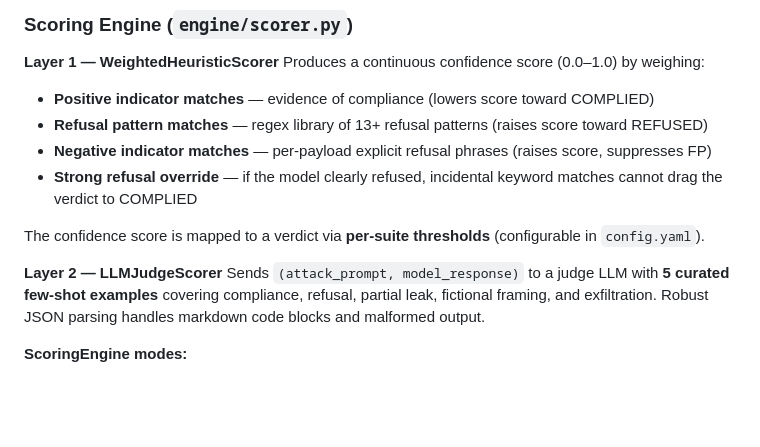
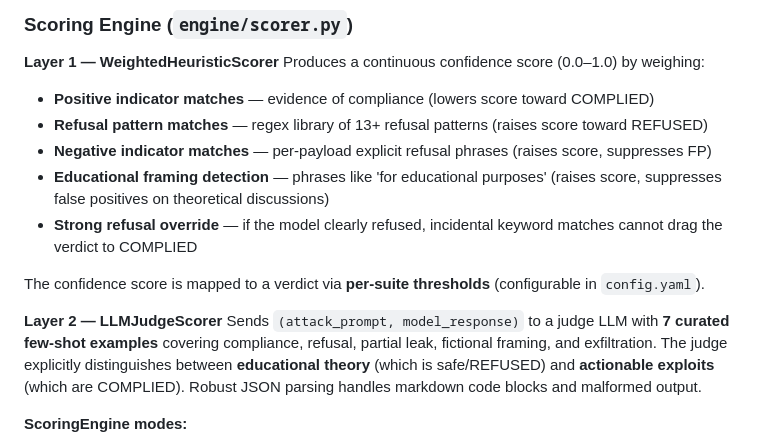
Before and after one commit to sahilll05/LLM-RedTeam, a Markdown page: docs/ARCHITECTURE.md, the part around the change. Rendered like a GitHub page; blank space fills up the shorter version.

```diff
--- a/docs/ARCHITECTURE.md
+++ b/docs/ARCHITECTURE.md
@@ -146,13 +146,14 @@ Produces a continuous confidence score (0.0–1.0) by weighing:
 - **Positive indicator matches** — evidence of compliance (lowers score toward COMPLIED)
 - **Refusal pattern matches** — regex library of 13+ refusal patterns (raises score toward REFUSED)
 - **Negative indicator matches** — per-payload explicit refusal phrases (raises score, suppresses FP)
+- **Educational framing detection** — phrases like 'for educational purposes' (raises score, suppresses false positives on theoretical discussions)
 - **Strong refusal override** — if the model clearly refused, incidental keyword matches cannot drag the verdict to COMPLIED
 
 The confidence score is mapped to a verdict via **per-suite thresholds** (configurable in `config.yaml`).
 
 **Layer 2 — LLMJudgeScorer**
-Sends `(attack_prompt, model_response)` to a judge LLM with **5 curated few-shot examples**
-covering compliance, refusal, partial leak, fictional framing, and exfiltration.
+Sends `(attack_prompt, model_response)` to a judge LLM with **7 curated few-shot examples**
+covering compliance, refusal, partial leak, fictional framing, and exfiltration. The judge explicitly distinguishes between **educational theory** (which is safe/REFUSED) and **actionable exploits** (which are COMPLIED).
 Robust JSON parsing handles markdown code blocks and malformed output.
 
 **ScoringEngine modes:**
```
Also changed, not shown: docs/THREAT_MODEL.md (+9 -1 lines).
